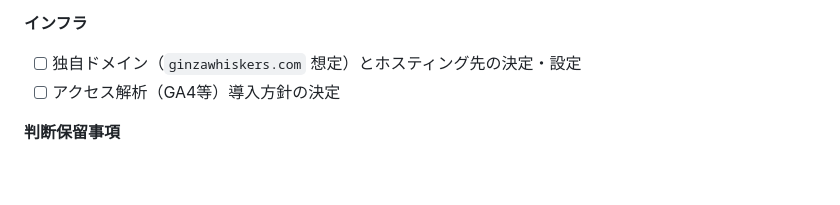
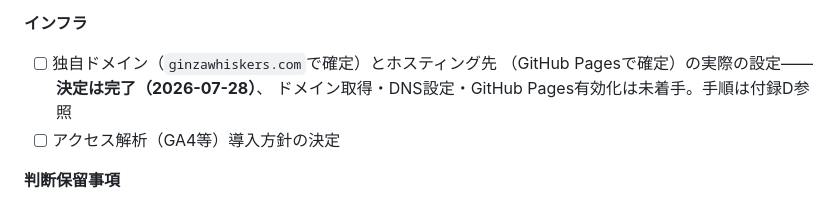
Before and after one commit to maron-ginza/GINZA_WHISKERS, a Markdown page: 01-ginza-whiskers-brand-site/CLAUDE.md, the part around one of its changes. GitHub-like rendering; blank space fills up the shorter version.

```diff
--- a/01-ginza-whiskers-brand-site/CLAUDE.md
+++ b/01-ginza-whiskers-brand-site/CLAUDE.md
@@ -184,7 +184,9 @@
 - [x] 404ページ（2026-07-28。第10章参照）
 
 **インフラ**
-- [ ] 独自ドメイン（`ginzawhiskers.com` 想定）とホスティング先の決定・設定
+- [ ] 独自ドメイン（`ginzawhiskers.com`で確定）とホスティング先
+      （GitHub Pagesで確定）の実際の設定——**決定は完了（2026-07-28）**、
+      ドメイン取得・DNS設定・GitHub Pages有効化は未着手。手順は付録D参照
 - [ ] アクセス解析（GA4等）導入方針の決定
 
 **判断保留事項**
```
Also changed, not shown: other parts of 01-ginza-whiskers-brand-site/CLAUDE.md (+52 -9 lines).
